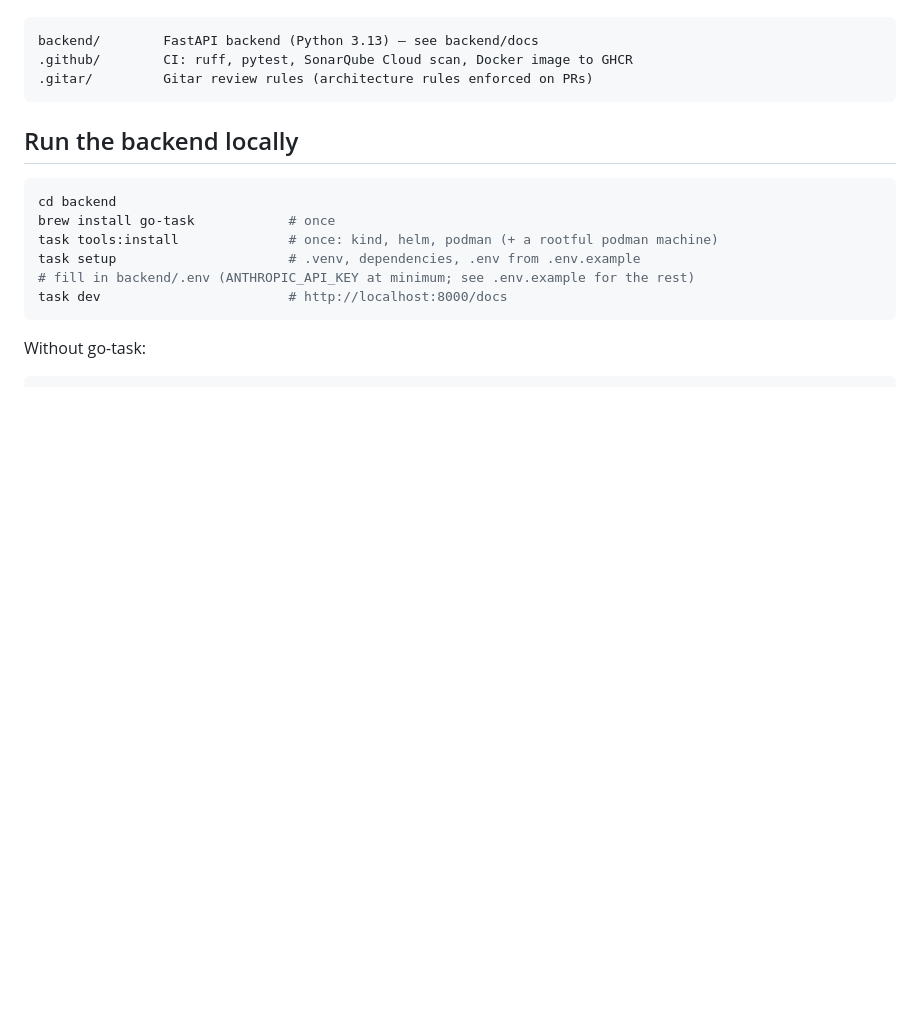
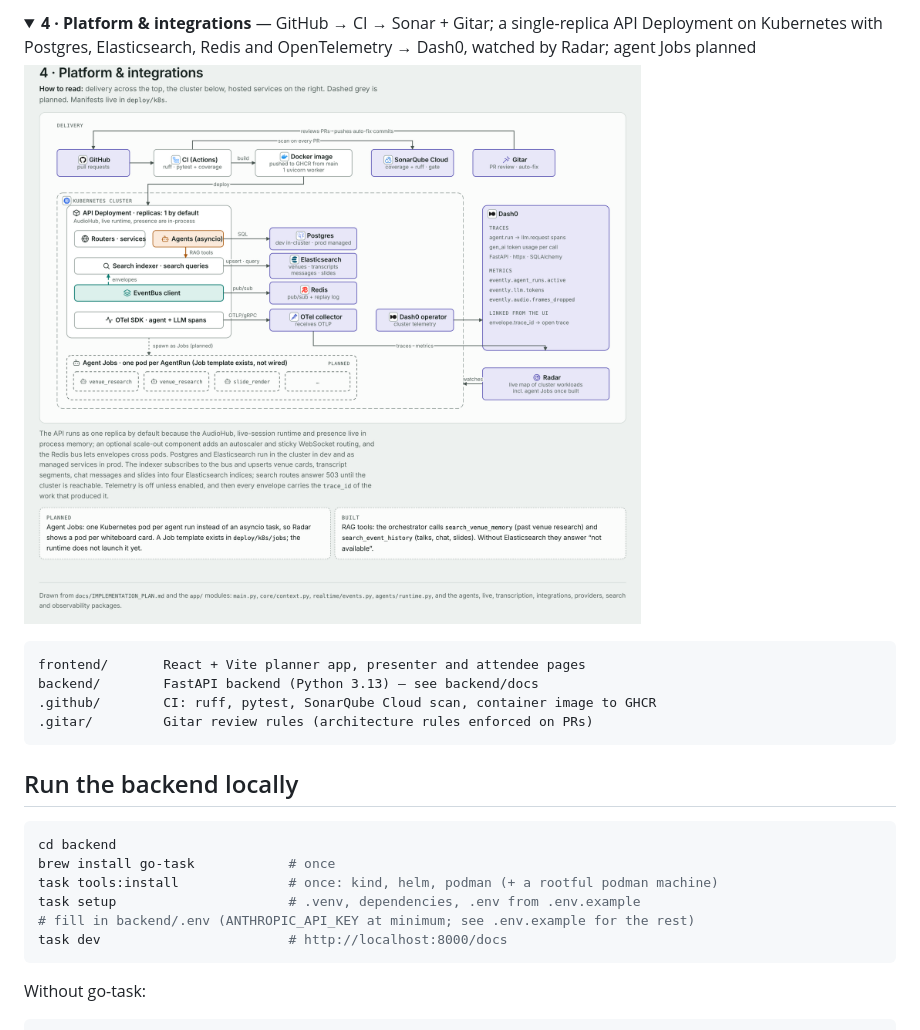
Before and after one commit to KdotJo/Evently, a Markdown page: README.md, the part around one of its changes. Drawn GitHub-style; pictures changed too: docs/architecture/page-5.png (added); folded sections open; blank space fills up the shorter version.

````diff
--- a/README.md
+++ b/README.md
@@ -17,7 +32,13 @@ and a Luma event can be drafted in chat and sent after confirmation.
+<details>
+<summary><b>4 · Platform &amp; integrations</b> — GitHub → CI → Sonar + Gitar; a single-replica API Deployment on Kubernetes with Postgres, Elasticsearch, Redis and OpenTelemetry → Dash0, watched by Radar; agent Jobs planned</summary>
+
+![Platform: pull requests run CI, a SonarQube Cloud scan and a Gitar review; the image deploys to a Kubernetes cluster where the API talks to Postgres, Elasticsearch, Redis and an OTel collector feeding Dash0; Radar watches the cluster; one-pod-per-agent Jobs are planned](docs/architecture/page-5.png)
+</details>
 
 ```
+frontend/       React + Vite planner app, presenter and attendee pages
 backend/        FastAPI backend (Python 3.13) — see backend/docs
-.github/        CI: ruff, pytest, SonarQube Cloud scan, Docker image to GHCR
+.github/        CI: ruff, pytest, SonarQube Cloud scan, container image to GHCR
 .gitar/         Gitar review rules (architecture rules enforced on PRs)
 ```
 
````
Also changed, not shown: other parts of README.md (+25 -10 lines), docs/architecture/page-1.png (added), docs/architecture/page-2.png (added), docs/architecture/page-3.png (added), docs/architecture/page-4.png (added), 8 other files.
